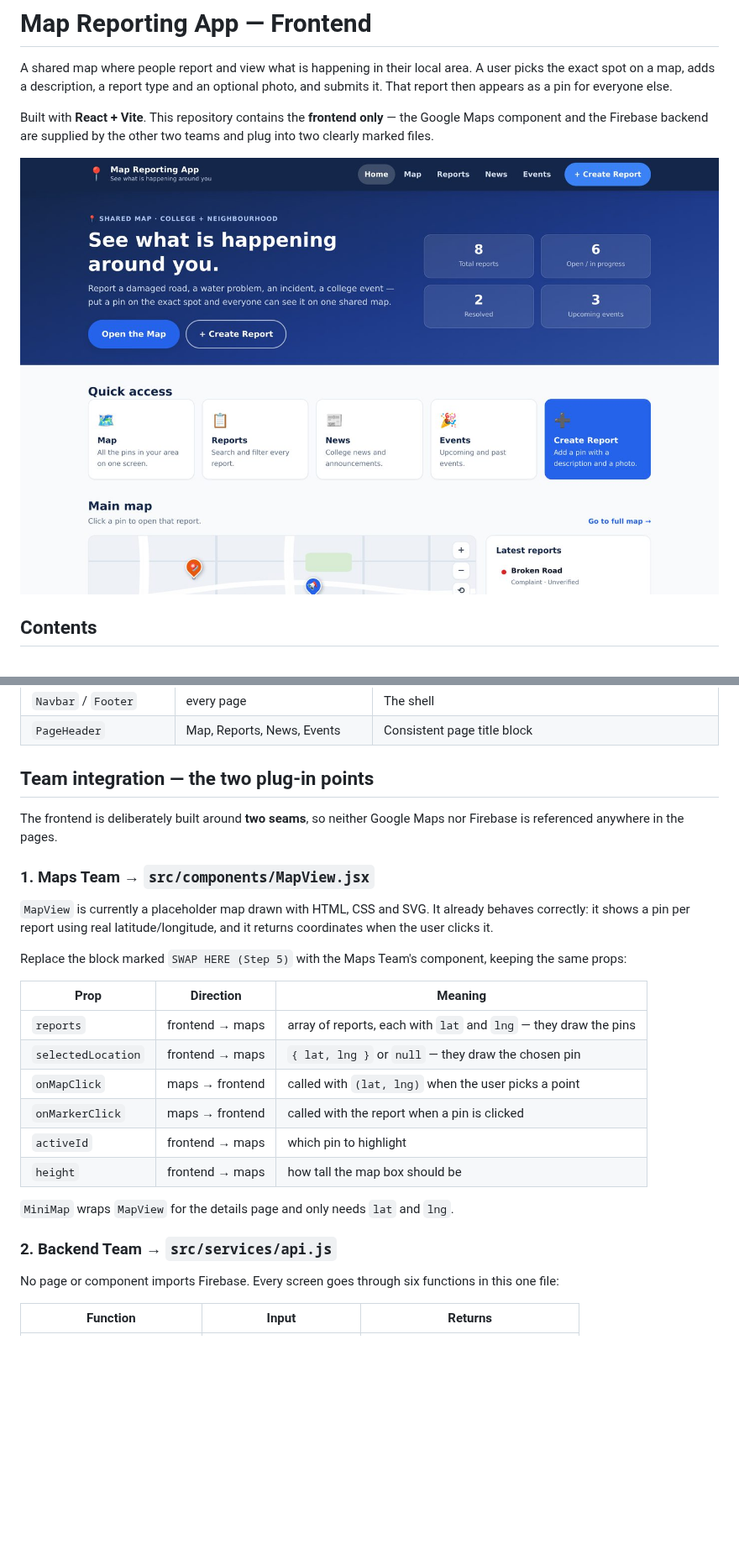
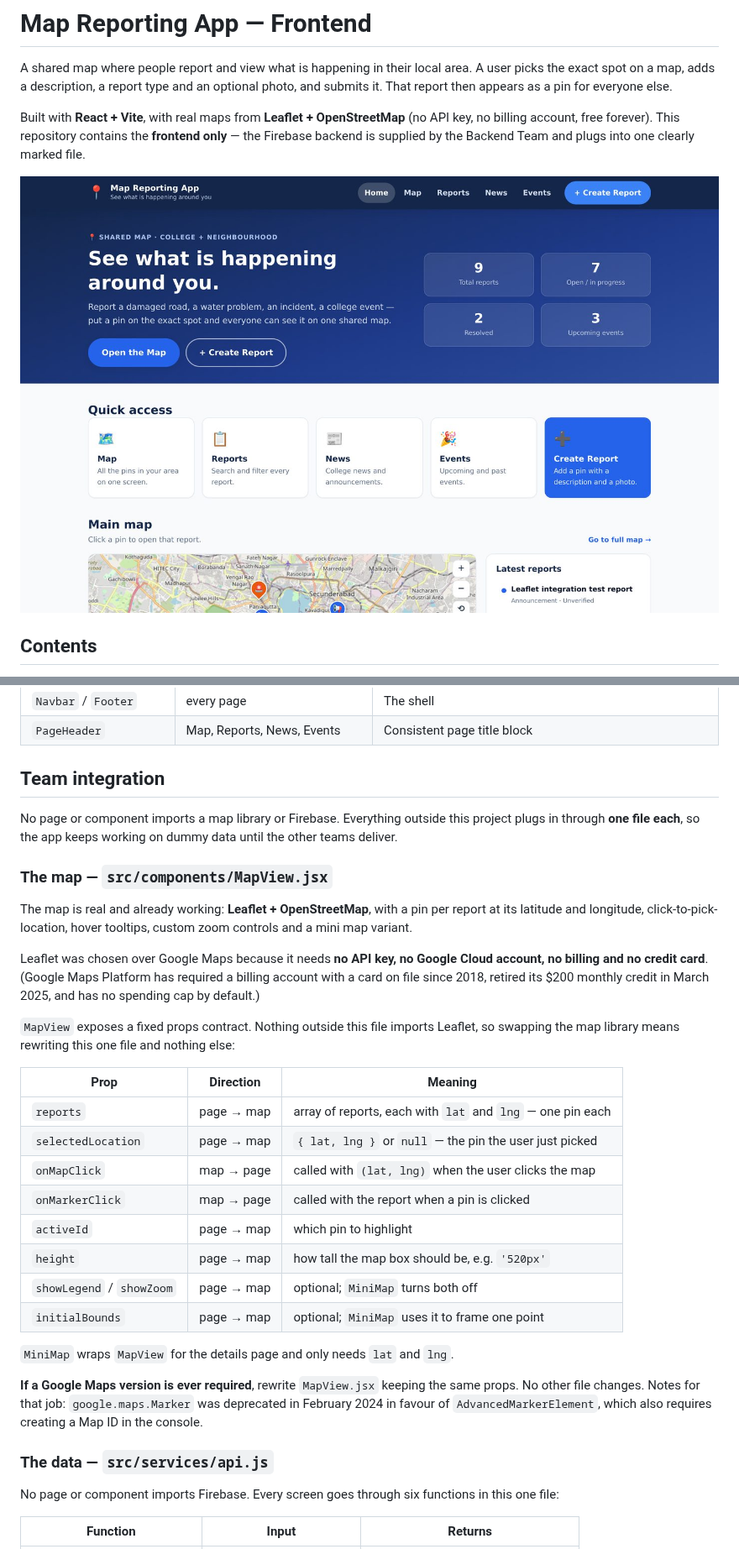
Before and after one commit to lokeshhhh3/map-reporting-app, a Markdown page: README.md, 2 parts joined by grey strips. Shown at 84% size. Rendered like a GitHub page; pictures changed too: docs/screenshots/home.jpg; blank space fills up the shorter version.

```diff
--- a/README.md
+++ b/README.md
@@ -2,7 +2,7 @@
 
 A shared map where people report and view what is happening in their local area. A user picks the exact spot on a map, adds a description, a report type and an optional photo, and submits it. That report then appears as a pin for everyone else.
 
-Built with **React + Vite**. This repository contains the **frontend only** — the Google Maps component and the Firebase backend are supplied by the other two teams and plug into two clearly marked files.
+Built with **React + Vite**, with real maps from **Leaflet + OpenStreetMap** (no API key, no billing account, free forever). This repository contains the **frontend only** — the Firebase backend is supplied by the Backend Team and plugs into one clearly marked file.
 
 ![Home page](docs/screenshots/home.jpg)
 
@@ -178,28 +172,34 @@ map-reporting-app/
 | `Navbar` / `Footer` | every page | The shell |
 | `PageHeader` | Map, Reports, News, Events | Consistent page title block |
 
-## Team integration — the two plug-in points
+## Team integration
 
-The frontend is deliberately built around **two seams**, so neither Google Maps nor Firebase is referenced anywhere in the pages.
+No page or component imports a map library or Firebase. Everything outside this project plugs in through **one file each**, so the app keeps working on dummy data until the other teams deliver.
 
-### 1. Maps Team → `src/components/MapView.jsx`
+### The map — `src/components/MapView.jsx`
 
-`MapView` is currently a placeholder map drawn with HTML, CSS and SVG. It already behaves correctly: it shows a pin per report using real latitude/longitude, and it returns coordinates when the user clicks it.
+The map is real and already working: **Leaflet + OpenStreetMap**, with a pin per report at its latitude and longitude, click-to-pick-location, hover tooltips, custom zoom controls and a mini map variant.
 
-Replace the block marked `SWAP HERE (Step 5)` with the Maps Team's component, keeping the same props:
+Leaflet was chosen over Google Maps because it needs **no API key, no Google Cloud account, no billing and no credit card**. (Google Maps Platform has required a billing account with a card on file since 2018, retired its $200 monthly credit in March 2025, and has no spending cap by default.)
+
+`MapView` exposes a fixed props contract. Nothing outside this file imports Leaflet, so swapping the map library means rewriting this one file and nothing else:
 
 | Prop | Direction | Meaning |
 |---|---|---|
-| `reports` | frontend → maps | array of reports, each with `lat` and `lng` — they draw the pins |
-| `selectedLocation` | frontend → maps | `{ lat, lng }` or `null` — they draw the chosen pin |
-| `onMapClick` | maps → frontend | called with `(lat, lng)` when the user picks a point |
-| `onMarkerClick` | maps → frontend | called with the report when a pin is clicked |
-| `activeId` | frontend → maps | which pin to highlight |
-| `height` | frontend → maps | how tall the map box should be |
+| `reports` | page → map | array of reports, each with `lat` and `lng` — one pin each |
+| `selectedLocation` | page → map | `{ lat, lng }` or `null` — the pin the user just picked |
+| `onMapClick` | map → page | called with `(lat, lng)` when the user clicks the map |
+| `onMarkerClick` | map → page | called with the report when a pin is clicked |
+| `activeId` | page → map | which pin to highlight |
+| `height` | page → map | how tall the map box should be, e.g. `'520px'` |
+| `showLegend` / `showZoom` | page → map | optional; `MiniMap` turns both off |
+| `initialBounds` | page → map | optional; `MiniMap` uses it to frame one point |
 
 `MiniMap` wraps `MapView` for the details page and only needs `lat` and `lng`.
 
-### 2. Backend Team → `src/services/api.js`
+**If a Google Maps version is ever required**, rewrite `MapView.jsx` keeping the same props. No other file changes. Notes for that job: `google.maps.Marker` was deprecated in February 2024 in favour of `AdvancedMarkerElement`, which also requires creating a Map ID in the console.
+
+### The data — `src/services/api.js`
 
 No page or component imports Firebase. Every screen goes through six functions in this one file:
 
```
Also changed, not shown: other parts of README.md (+26 -15 lines), docs/screenshots/create-report.jpg, docs/screenshots/map.jpg, docs/screenshots/mobile-map.jpg (added), docs/screenshots/report-details.jpg, 5 other files.
